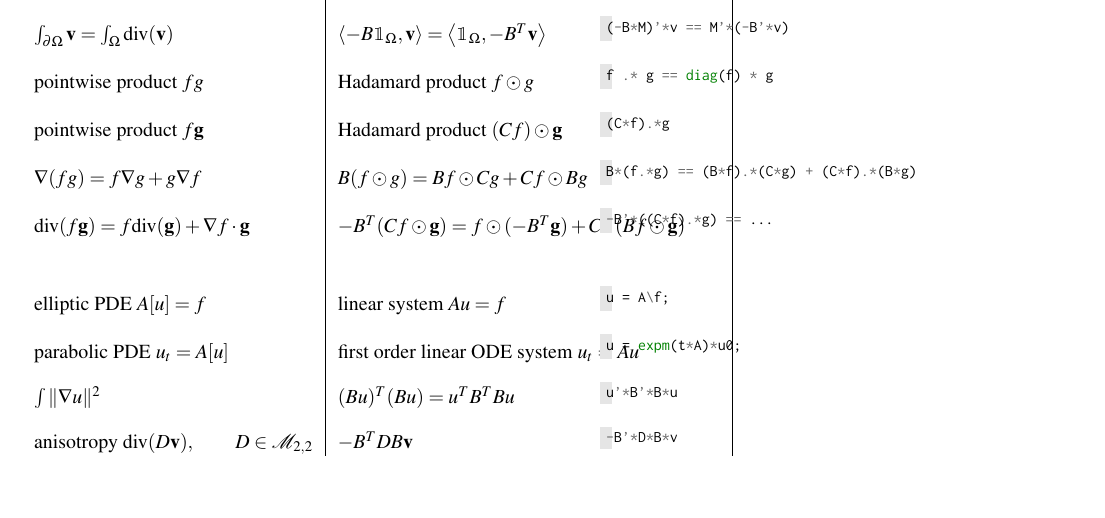
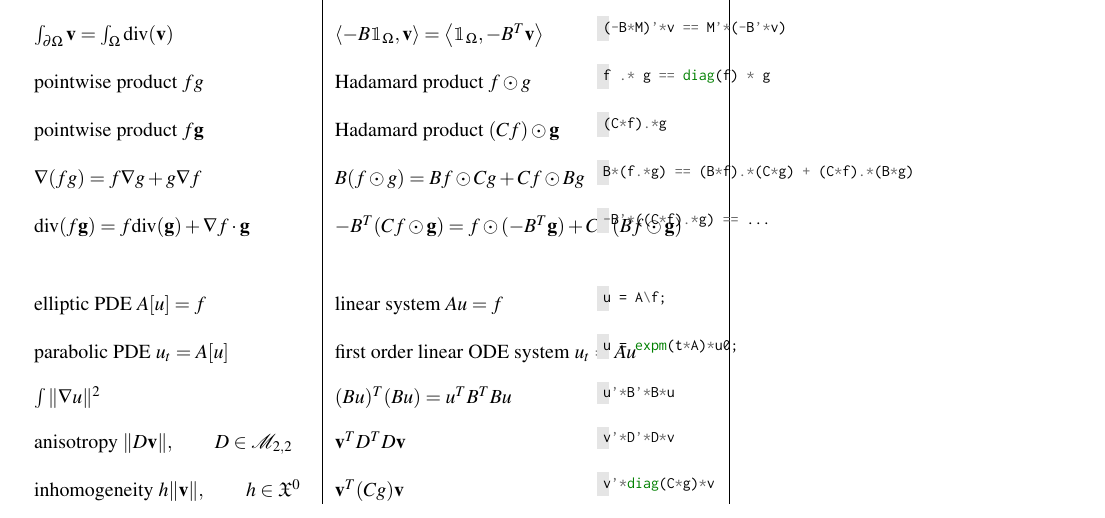
Before and after one commit to mnhrdt/vcg, a LaTeX document (rosetta.tex): part of page 2 of 3, cut so that both start at the same text, the shorter picture padded with empty space. Compiled offline with pdfLaTeX.

Commit message:
(correct some typos)

```diff
--- a/rosetta.tex
+++ b/rosetta.tex
@@ -177,10 +177,16 @@ $(Bu)^T(Bu)=u^TB^TBu$ &
 u'*B'*B*u
 \end{minted}
 \\
-anisotropy $\mathrm{div}(D\mathbf{v}),\qquad D\in\mathcal{M}_{2,2}$ &
-$-B^TDB\mathbf{v}$ &
+anisotropy $\|D\mathbf{v}\|,\qquad D\in\mathcal{M}_{2,2}$ &
+$\mathbf{v}^TD^TD\mathbf{v}$ &
 \begin{minted}[bgcolor=term,fontsize=\footnotesize]{octave}
--B'*D*B*v
+v'*D'*D*v
+\end{minted}
+\\
+inhomogeneity $h\|\mathbf{v}\|,\qquad h\in\mathfrak{X}^0$ &
+$\mathbf{v}^T(Cg)\mathbf{v}$ &
+\begin{minted}[bgcolor=term,fontsize=\footnotesize]{octave}
+v'*diag(C*g)*v
 \end{minted}
 \\
 \end{tabular}
```
Also changed, not shown: r.tex (+7 -1 lines).
